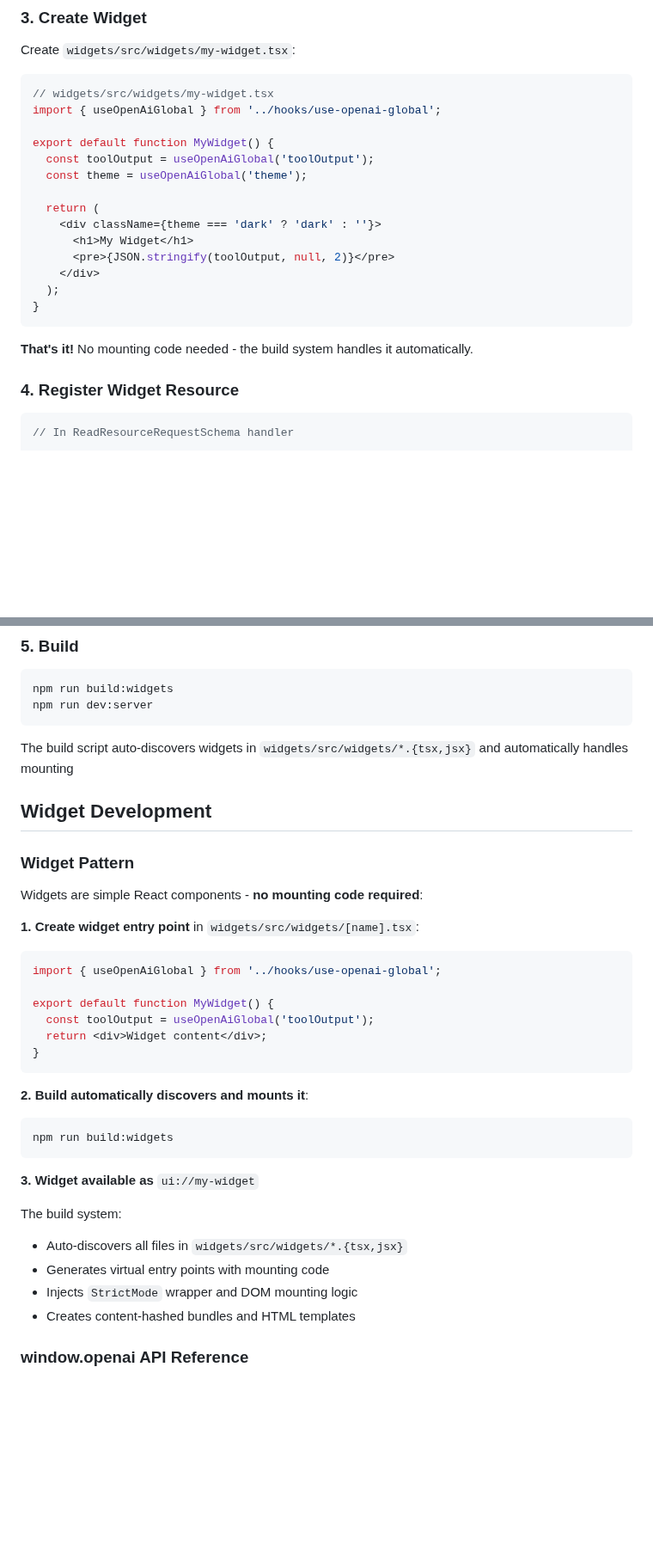
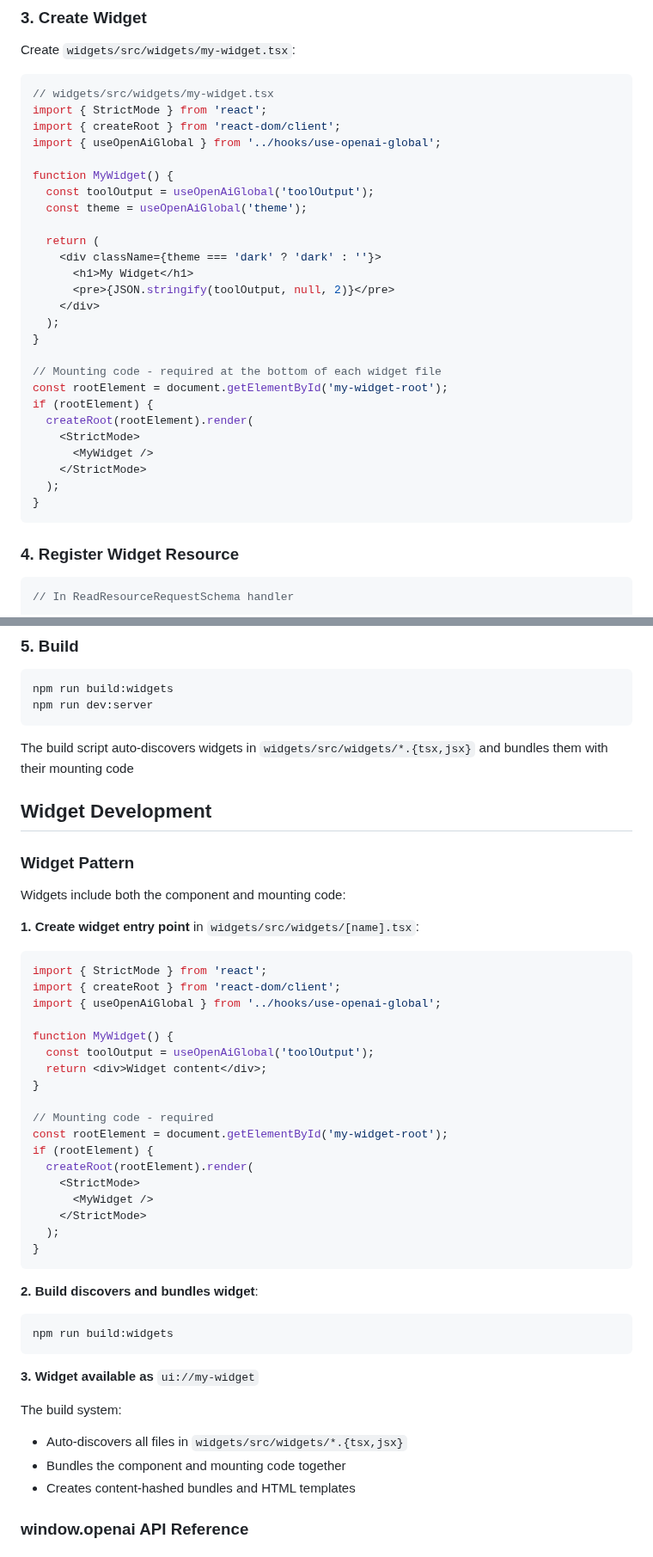
Before and after one commit to pomerium/mcp-app-typescript-template, a Markdown page: README.md, 2 parts joined by grey strips. Shown at 86% size. Drawn GitHub-style; blank space fills up the shorter version.

````diff
--- a/README.md
+++ b/README.md
@@ -204,9 +226,11 @@ Create `widgets/src/widgets/my-widget.tsx`:
 
 ```tsx
 // widgets/src/widgets/my-widget.tsx
+import { StrictMode } from 'react';
+import { createRoot } from 'react-dom/client';
 import { useOpenAiGlobal } from '../hooks/use-openai-global';
 
-export default function MyWidget() {
+function MyWidget() {
   const toolOutput = useOpenAiGlobal('toolOutput');
   const theme = useOpenAiGlobal('theme');
 
@@ -217,9 +241,17 @@ export default function MyWidget() {
     </div>
   );
 }
+
+// Mounting code - required at the bottom of each widget file
+const rootElement = document.getElementById('my-widget-root');
+if (rootElement) {
+  createRoot(rootElement).render(
+    <StrictMode>
+      <MyWidget />
+    </StrictMode>
+  );
+}
 ```
-
-**That's it!** No mounting code needed - the build system handles it automatically.
 
 ### 4. Register Widget Resource
 
@@ -247,26 +279,38 @@ npm run build:widgets
 npm run dev:server
 ```
 
-The build script auto-discovers widgets in `widgets/src/widgets/*.{tsx,jsx}` and automatically handles mounting
+The build script auto-discovers widgets in `widgets/src/widgets/*.{tsx,jsx}` and bundles them with their mounting code
 
 ## Widget Development
 
 ### Widget Pattern
 
-Widgets are simple React components - **no mounting code required**:
+Widgets include both the component and mounting code:
 
 **1. Create widget entry point** in `widgets/src/widgets/[name].tsx`:
 
 ```tsx
+import { StrictMode } from 'react';
+import { createRoot } from 'react-dom/client';
 import { useOpenAiGlobal } from '../hooks/use-openai-global';
 
-export default function MyWidget() {
+function MyWidget() {
   const toolOutput = useOpenAiGlobal('toolOutput');
   return <div>Widget content</div>;
 }
+
+// Mounting code - required
+const rootElement = document.getElementById('my-widget-root');
+if (rootElement) {
+  createRoot(rootElement).render(
+    <StrictMode>
+      <MyWidget />
+    </StrictMode>
+  );
+}
 ```
 
-**2. Build automatically discovers and mounts it**:
+**2. Build discovers and bundles widget**:
 
 ```bash
 npm run build:widgets
@@ -277,8 +321,7 @@ npm run build:widgets
 The build system:
 
 - Auto-discovers all files in `widgets/src/widgets/*.{tsx,jsx}`
-- Generates virtual entry points with mounting code
-- Injects `StrictMode` wrapper and DOM mounting logic
+- Bundles the component and mounting code together
 - Creates content-hashed bundles and HTML templates
 
 ### window.openai API Reference
````
Also changed, not shown: other parts of README.md (+38 -10 lines), AGENTS.md (+39 -14 lines), docs/images/pomerium-tui.png (added).
